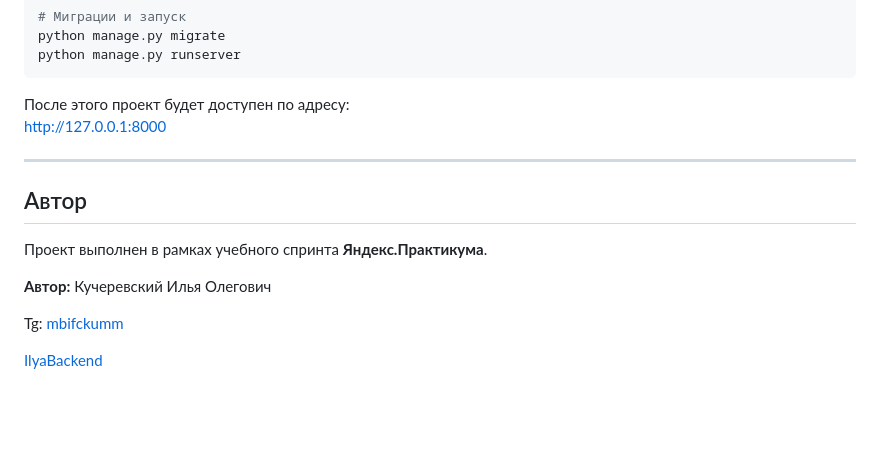
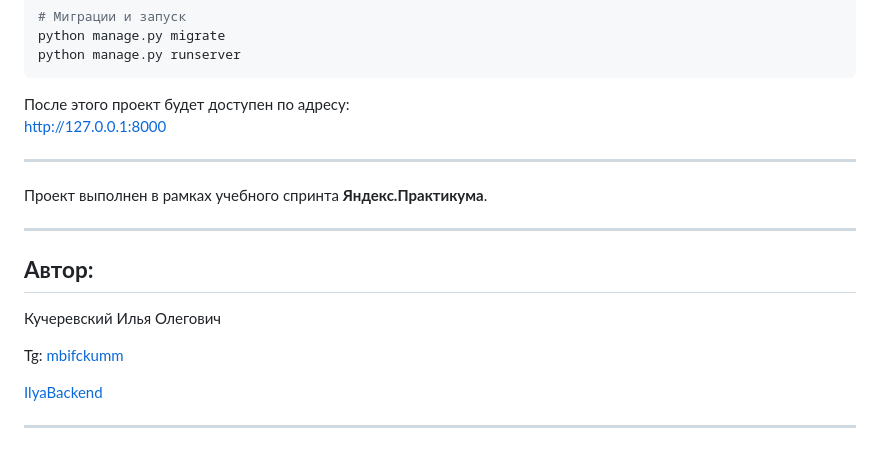
Before and after one commit to IlyaBackend/foodgram, a Markdown page: README.md, the part around the change. Rendered like a GitHub page; blank space fills up the shorter version.

Commit message:
Revise author section in README
Updated author section formatting and added contact links.

```diff
--- a/README.md
+++ b/README.md
@@ -112,12 +112,15 @@ python manage.py runserver
 
 ---
 
-## Автор
-
 Проект выполнен в рамках учебного спринта **Яндекс.Практикума**.
 
-**Автор:** Кучеревский Илья Олегович
+---
+
+## **Автор:**
+Кучеревский Илья Олегович
 
 Tg: [mbifckumm](https://t.me/mbifckumm)
 
 [IlyaBackend](https://github.com/IlyaBackend)
+
+---
```
